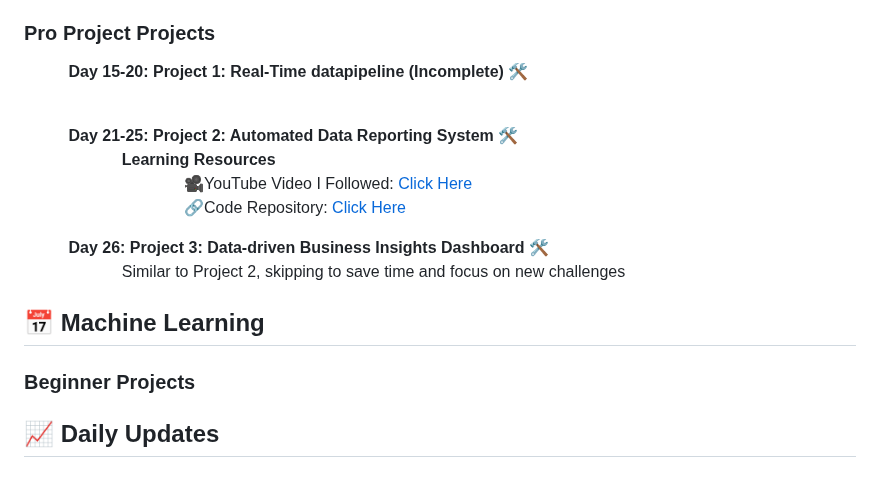
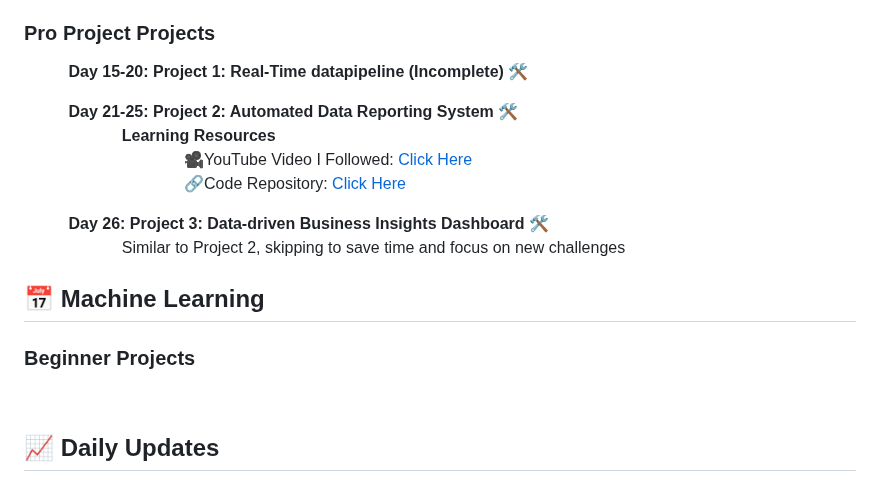
Before and after one commit to roshni33/100-days-of-AI, a Markdown page: README.md, the part around the change. Drawn GitHub-style.

```diff
--- a/README.md
+++ b/README.md
@@ -62,7 +62,6 @@ Before we dive in, make sure you're comfortable with the following:
 ### Pro Project Projects
 
 &nbsp;&nbsp;&nbsp;&nbsp;&nbsp;&nbsp;&nbsp;&nbsp;&nbsp;&nbsp;**Day 15-20:** **Project 1: Real-Time datapipeline (Incomplete)** 🛠️
-&nbsp;&nbsp;&nbsp;&nbsp;&nbsp;&nbsp;&nbsp;&nbsp;&nbsp;&nbsp;&nbsp;&nbsp;&nbsp;&nbsp;&nbsp;&nbsp;&nbsp;&nbsp;&nbsp;&nbsp;&nbsp;&nbsp;
 
 &nbsp;&nbsp;&nbsp;&nbsp;&nbsp;&nbsp;&nbsp;&nbsp;&nbsp;&nbsp;**Day 21-25:** **Project 2: Automated Data Reporting System** 🛠️
 &nbsp;&nbsp;&nbsp;&nbsp;&nbsp;&nbsp;&nbsp;&nbsp;&nbsp;&nbsp;&nbsp;&nbsp;&nbsp;&nbsp;&nbsp;&nbsp;&nbsp;&nbsp;&nbsp;&nbsp;&nbsp;&nbsp;**Learning Resources**
@@ -75,6 +74,7 @@ Before we dive in, make sure you're comfortable with the following:
 ## 📅 Machine Learning
 
 ### Beginner Projects
+&nbsp;&nbsp;&nbsp;&nbsp;&nbsp;&nbsp;&nbsp;&nbsp;&nbsp;&nbsp;&nbsp;&nbsp;&nbsp;&nbsp;&nbsp;&nbsp;&nbsp;&nbsp;&nbsp;&nbsp;&nbsp;&nbsp;
 
 
 
```
